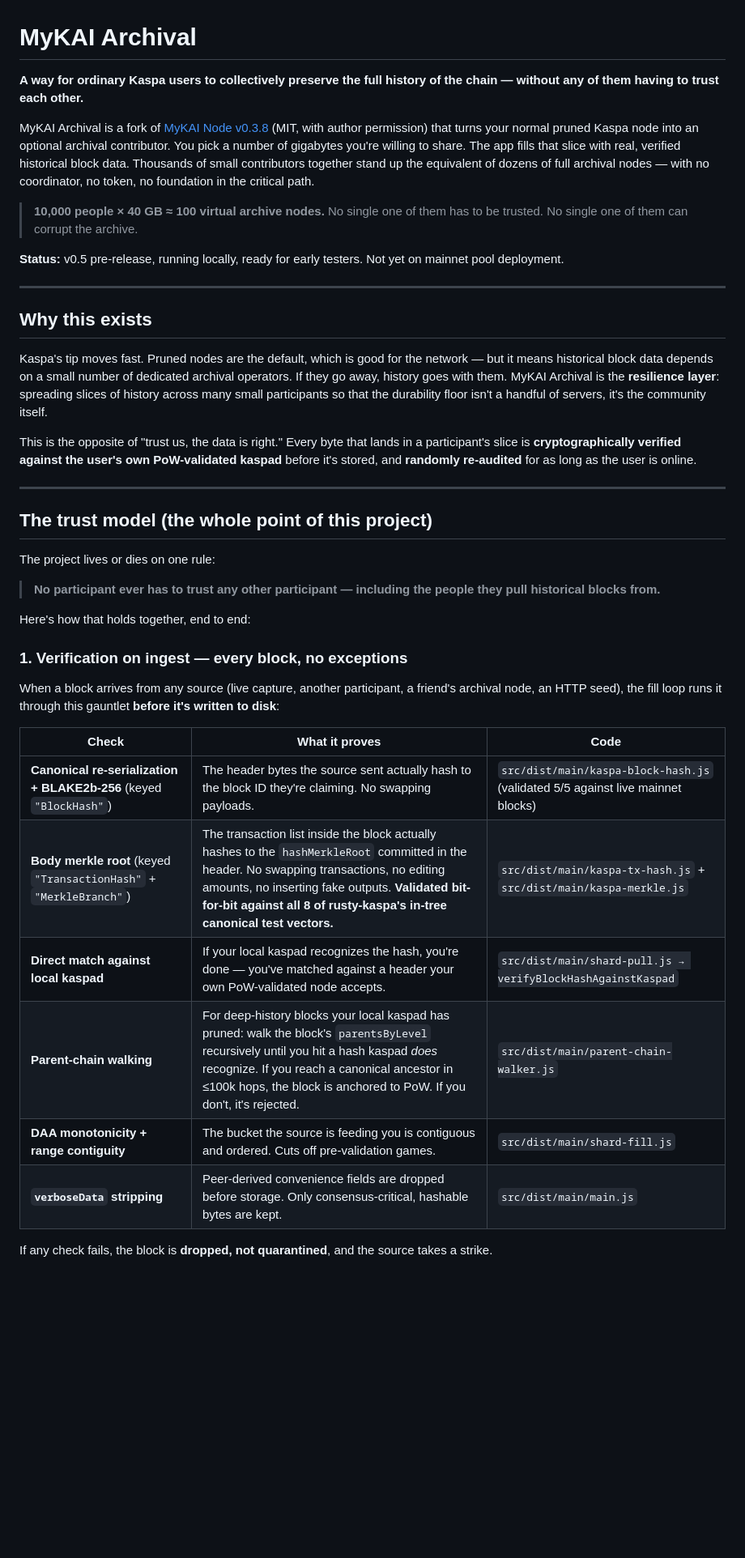
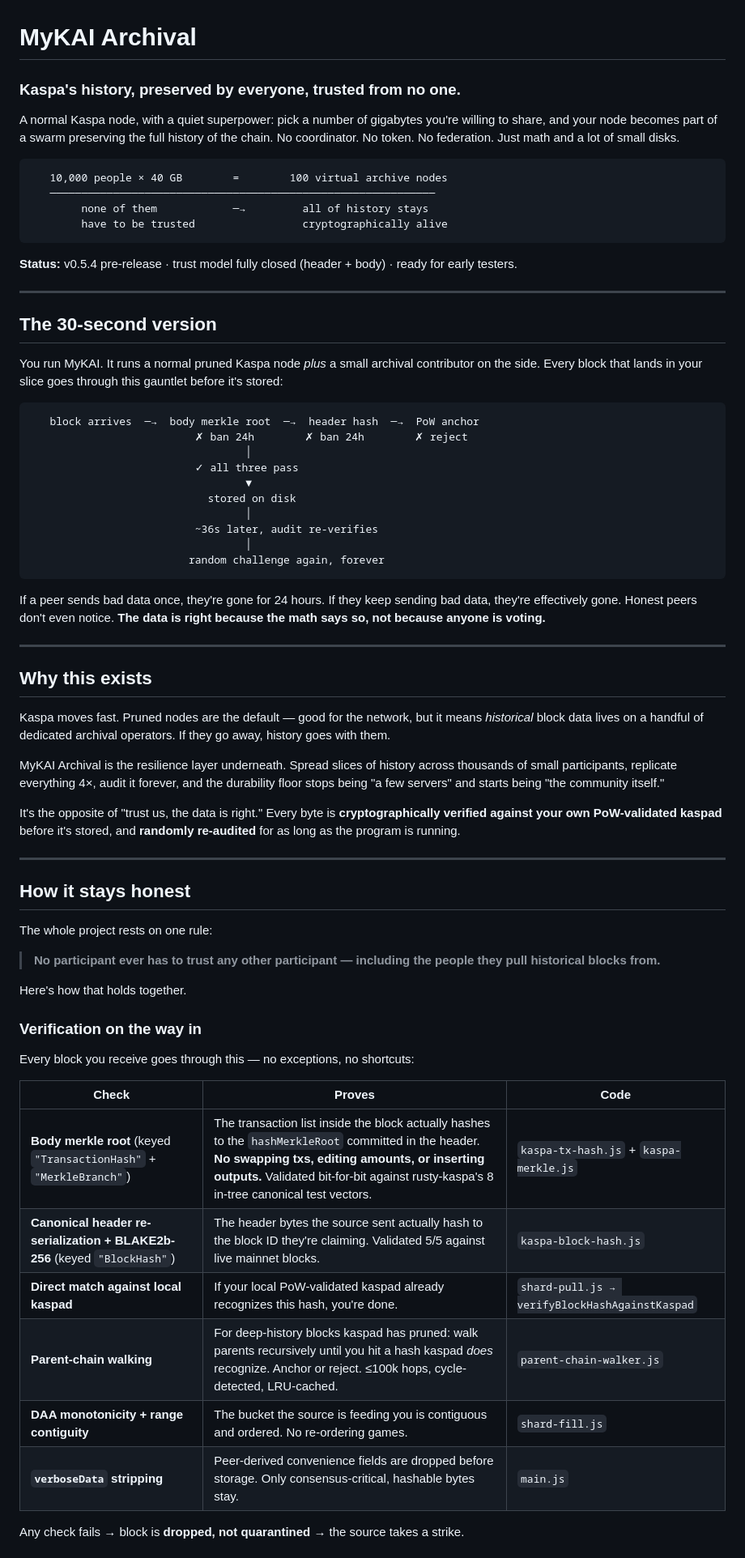
Before and after one commit to CryptoOdie/mykai-archival, a Markdown page: README.md, the part around one of its changes. Shown at 81% size. GitHub-like rendering; blank space fills up the shorter version.

````diff
--- a/README.md
+++ b/README.md
@@ -1,44 +1,71 @@
 # MyKAI Archival
 
-**A way for ordinary Kaspa users to collectively preserve the full history of the chain — without any of them having to trust each other.**
+### Kaspa's history, preserved by everyone, trusted from no one.
 
-MyKAI Archival is a fork of [MyKAI Node v0.3.8](https://github.com/KasMapApp/MyKAI-Node-Public) (MIT, with author permission) that turns your normal pruned Kaspa node into an optional archival contributor. You pick a number of gigabytes you're willing to share. The app fills that slice with real, verified historical block data. Thousands of small contributors together stand up the equivalent of dozens of full archival nodes — with no coordinator, no token, no foundation in the critical path.
+A normal Kaspa node, with a quiet superpower: pick a number of gigabytes you're willing to share, and your node becomes part of a swarm preserving the full history of the chain. No coordinator. No token. No federation. Just math and a lot of small disks.
 
-> **10,000 people × 40 GB ≈ 100 virtual archive nodes.**
-> No single one of them has to be trusted. No single one of them can corrupt the archive.
+```
+   10,000 people × 40 GB        =        100 virtual archive nodes
+   ─────────────────────────────────────────────────────────────
+        none of them            ─→         all of history stays
+        have to be trusted                 cryptographically alive
+```
 
-**Status:** v0.5 pre-release, running locally, ready for early testers. Not yet on mainnet pool deployment.
+**Status:** v0.5.4 pre-release · trust model fully closed (header + body) · ready for early testers.
+
+---
+
+## The 30-second version
+
+You run MyKAI. It runs a normal pruned Kaspa node *plus* a small archival contributor on the side. Every block that lands in your slice goes through this gauntlet before it's stored:
+
+```
+   block arrives  ─→  body merkle root  ─→  header hash  ─→  PoW anchor
+                          ✗ ban 24h        ✗ ban 24h        ✗ reject
+                                  │
+                          ✓ all three pass
+                                  ▼
+                            stored on disk
+                                  │
+                          ~36s later, audit re-verifies
+                                  │
+                         random challenge again, forever
+```
+
+If a peer sends bad data once, they're gone for 24 hours. If they keep sending bad data, they're effectively gone. Honest peers don't even notice. **The data is right because the math says so, not because anyone is voting.**
 
 ---
 
 ## Why this exists
 
-Kaspa's tip moves fast. Pruned nodes are the default, which is good for the network — but it means historical block data depends on a small number of dedicated archival operators. If they go away, history goes with them. MyKAI Archival is the **resilience layer**: spreading slices of history across many small participants so that the durability floor isn't a handful of servers, it's the community itself.
+Kaspa moves fast. Pruned nodes are the default — good for the network, but it means *historical* block data lives on a handful of dedicated archival operators. If they go away, history goes with them.
 
-This is the opposite of "trust us, the data is right." Every byte that lands in a participant's slice is **cryptographically verified against the user's own PoW-validated kaspad** before it's stored, and **randomly re-audited** for as long as the user is online.
+MyKAI Archival is the resilience layer underneath. Spread slices of history across thousands of small participants, replicate everything 4×, audit it forever, and the durability floor stops being "a few servers" and starts being "the community itself."
+
+It's the opposite of "trust us, the data is right." Every byte is **cryptographically verified against your own PoW-validated kaspad** before it's stored, and **randomly re-audited** for as long as the program is running.
 
 ---
 
-## The trust model (the whole point of this project)
+## How it stays honest
 
-The project lives or dies on one rule:
+The whole project rests on one rule:
 
 > **No participant ever has to trust any other participant — including the people they pull historical blocks from.**
 
-Here's how that holds together, end to end:
+Here's how that holds together.
 
-### 1. Verification on ingest — every block, no exceptions
+### Verification on the way in
 
-When a block arrives from any source (live capture, another participant, a friend's archival node, an HTTP seed), the fill loop runs it through this gauntlet **before it's written to disk**:
+Every block you receive goes through this — no exceptions, no shortcuts:
 
-| Check | What it proves | Code |
+| Check | Proves | Code |
 |---|---|---|
-| **Canonical re-serialization + BLAKE2b-256** (keyed `"BlockHash"`) | The header bytes the source sent actually hash to the block ID they're claiming. No swapping payloads. | `src/dist/main/kaspa-block-hash.js` (validated 5/5 against live mainnet blocks) |
-| **Body merkle root** (keyed `"TransactionHash"` + `"MerkleBranch"`) | The transaction list inside the block actually hashes to the `hashMerkleRoot` committed in the header. No swapping transactions, no editing amounts, no inserting fake outputs. **Validated bit-for-bit against all 8 of rusty-kaspa's in-tree canonical test vectors.** | `src/dist/main/kaspa-tx-hash.js` + `src/dist/main/kaspa-merkle.js` |
-| **Direct match against local kaspad** | If your local kaspad recognizes the hash, you're done — you've matched against a header your own PoW-validated node accepts. | `src/dist/main/shard-pull.js → verifyBlockHashAgainstKaspad` |
-| **Parent-chain walking** | For deep-history blocks your local kaspad has pruned: walk the block's `parentsByLevel` recursively until you hit a hash kaspad *does* recognize. If you reach a canonical ancestor in ≤100k hops, the block is anchored to PoW. If you don't, it's rejected. | `src/dist/main/parent-chain-walker.js` |
-| **DAA monotonicity + range contiguity** | The bucket the source is feeding you is contiguous and ordered. Cuts off pre-validation games. | `src/dist/main/shard-fill.js` |
-| **`verboseData` stripping** | Peer-derived convenience fields are dropped before storage. Only consensus-critical, hashable bytes are kept. | `src/dist/main/main.js` |
+| **Body merkle root** (keyed `"TransactionHash"` + `"MerkleBranch"`) | The transaction list inside the block actually hashes to the `hashMerkleRoot` committed in the header. **No swapping txs, editing amounts, or inserting outputs.** Validated bit-for-bit against rusty-kaspa's 8 in-tree canonical test vectors. | `kaspa-tx-hash.js` + `kaspa-merkle.js` |
+| **Canonical header re-serialization + BLAKE2b-256** (keyed `"BlockHash"`) | The header bytes the source sent actually hash to the block ID they're claiming. Validated 5/5 against live mainnet blocks. | `kaspa-block-hash.js` |
+| **Direct match against local kaspad** | If your local PoW-validated kaspad already recognizes this hash, you're done. | `shard-pull.js → verifyBlockHashAgainstKaspad` |
+| **Parent-chain walking** | For deep-history blocks kaspad has pruned: walk parents recursively until you hit a hash kaspad *does* recognize. Anchor or reject. ≤100k hops, cycle-detected, LRU-cached. | `parent-chain-walker.js` |
+| **DAA monotonicity + range contiguity** | The bucket the source is feeding you is contiguous and ordered. No re-ordering games. | `shard-fill.js` |
+| **`verboseData` stripping** | Peer-derived convenience fields are dropped before storage. Only consensus-critical, hashable bytes stay. | `main.js` |
 
-If any check fails, the block is **dropped, not quarantined**, and the source takes a strike.
+Any check fails → block is **dropped, not quarantined** → the source takes a strike.
 
````
Also changed, not shown: other parts of README.md (+134 -74 lines).
